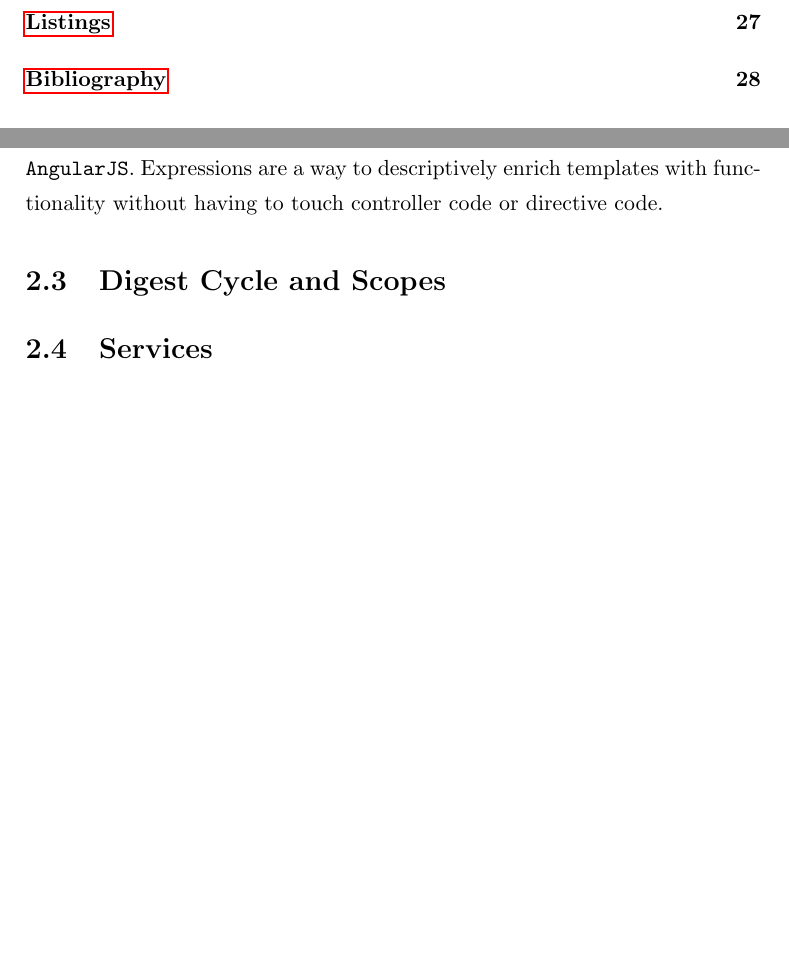
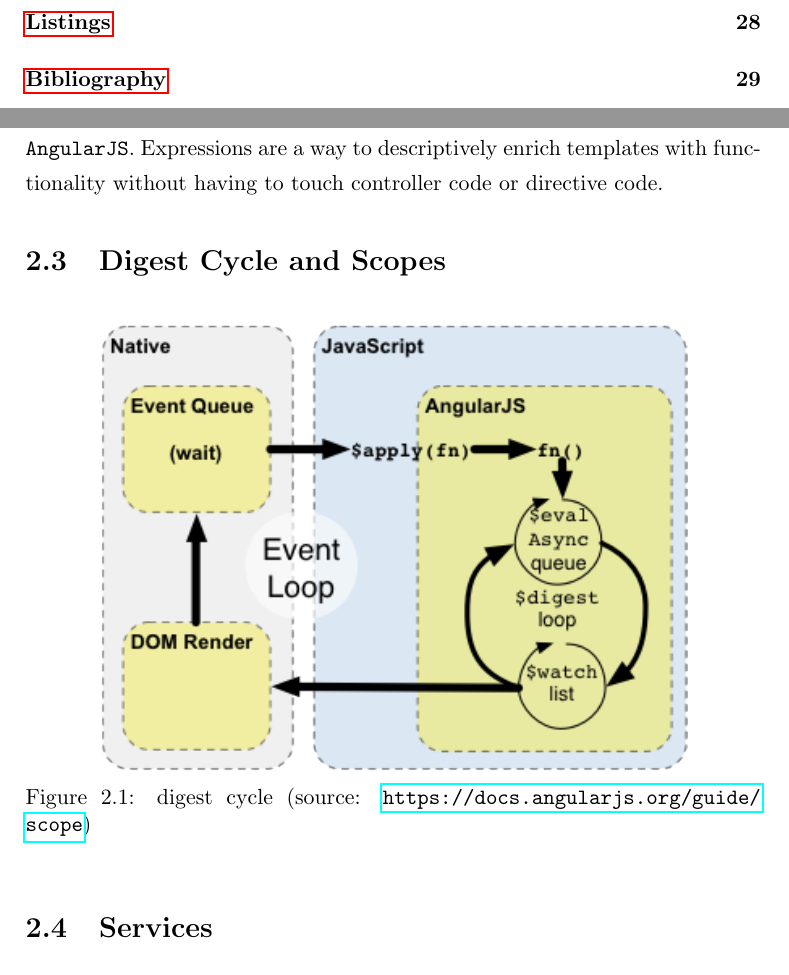
Before and after one commit to janmonschke/Angular-Book, a LaTeX thesis (text/thesis.tex, which reads text/content/angular/digest_cycle.tex, text/content/parts.tex): two parts of pages 4 and 13 of 31 before the commit and two parts of pages 4 and 13 of 32 after it, joined at a grey line, cut at the place of the change, the shorter picture padded with empty space. Compiled offline with pdfLaTeX.

Commit message:
add scope image and put it into own chapter file

```diff
--- /dev/null
+++ b/text/content/angular/digest_cycle.tex
@@ -0,0 +1,10 @@
+%!TEX root = ../../thesis.tex
+\section{Digest Cycle and Scopes}
+
+\begin{figure}[h]
+  \centerline{
+    \includegraphics[width=0.8\linewidth]{images/concepts-runtime.png}
+  }
+  \caption[digest cycle (source: \url{https://docs.angularjs.org/guide/scope})]{digest cycle (source: \url{https://docs.angularjs.org/guide/scope})}
+  \label{fig:}
+\end{figure}
--- a/text/content/parts.tex
+++ b/text/content/parts.tex
@@ -4,7 +4,7 @@
 \chapter{AngularJS}
 \input{content/angular/introduction}
 \input{content/angular/directives_controllers}
-\section{Digest Cycle and Scopes}
+\input{content/angular/digest_cycle}
 \input{content/angular/services}
 \section{Testing}
 
```
Also changed, not shown: text/images/concepts-runtime.png (added).
